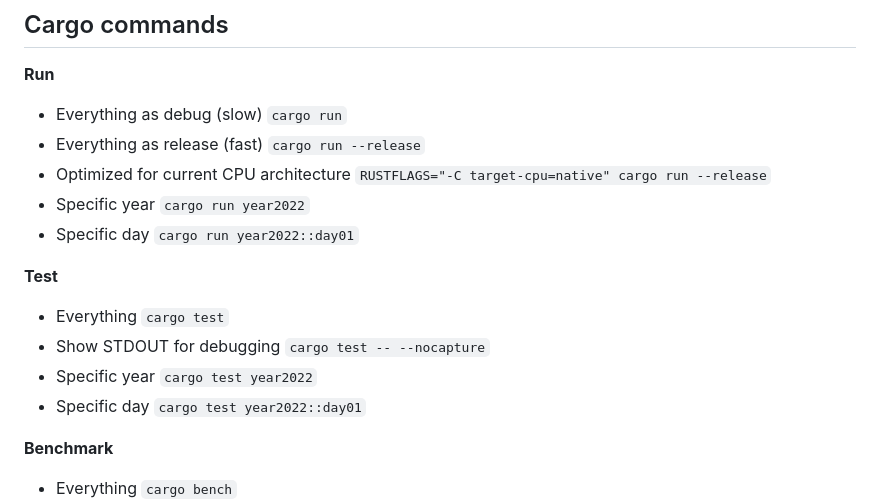
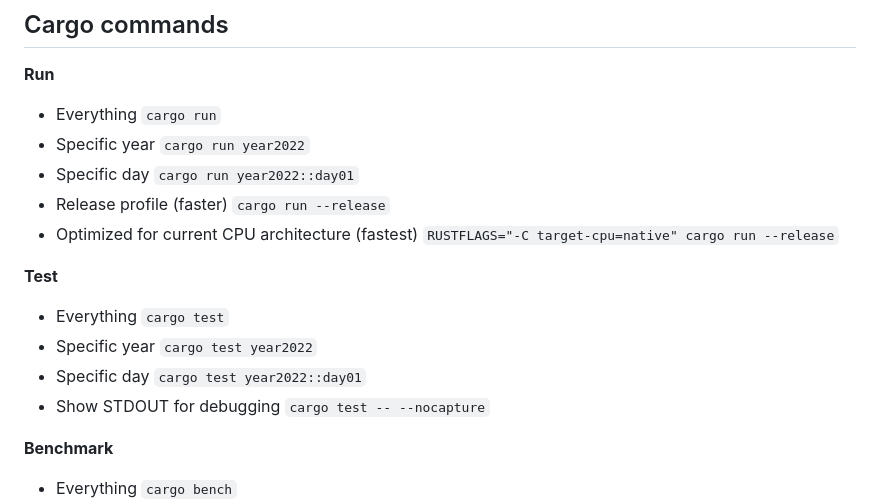
Before and after one commit to maneatingape/advent-of-code-rust, a Markdown page: README.md, the part around the change. GitHub-like rendering.

```diff
--- a/README.md
+++ b/README.md
@@ -15,17 +15,17 @@ Each solution is thoroughly commented to help explain the approach, browse the s
 ## Cargo commands
 
 **Run**
-* Everything as debug (slow) `cargo run`
-* Everything as release (fast) `cargo run --release`
-* Optimized for current CPU architecture `RUSTFLAGS="-C target-cpu=native" cargo run --release`
+* Everything `cargo run`
 * Specific year `cargo run year2022`
 * Specific day `cargo run year2022::day01`
+* Release profile (faster) `cargo run --release`
+* Optimized for current CPU architecture (fastest) `RUSTFLAGS="-C target-cpu=native" cargo run --release`
 
 **Test**
 * Everything `cargo test`
-* Show STDOUT for debugging `cargo test -- --nocapture`
 * Specific year `cargo test year2022`
 * Specific day `cargo test year2022::day01`
+* Show STDOUT for debugging `cargo test -- --nocapture`
 
 **Benchmark**
 * Everything `cargo bench`
```
